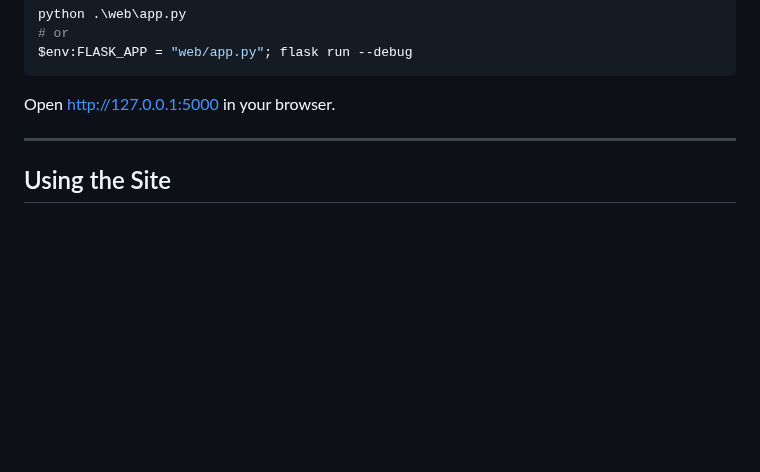
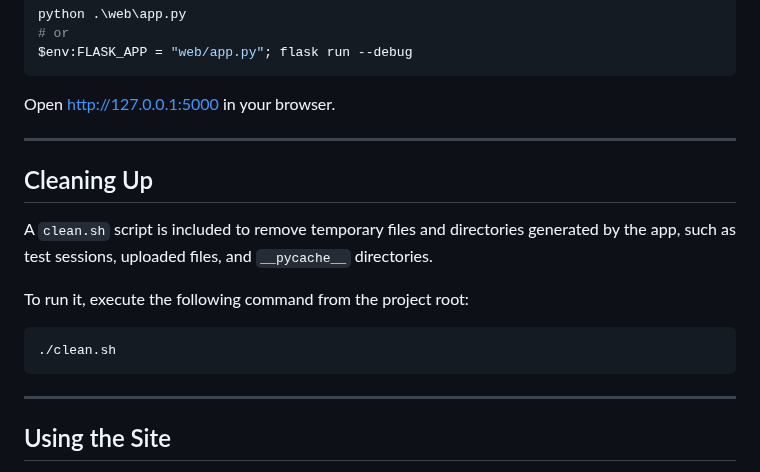
Before and after one commit to GottaGetPaid/BAIR-Project-Prototype, a Markdown page: README.md, the part around the change. GitHub-like rendering; blank space fills up the shorter version.

````diff
--- a/README.md
+++ b/README.md
@@ -93,6 +93,18 @@ $env:FLASK_APP = "web/app.py"; flask run --debug
 ```
 
 Open http://127.0.0.1:5000 in your browser.
+
+---
+
+## Cleaning Up
+
+A `clean.sh` script is included to remove temporary files and directories generated by the app, such as test sessions, uploaded files, and `__pycache__` directories.
+
+To run it, execute the following command from the project root:
+
+```bash
+./clean.sh
+```
 
 ---
 
````
